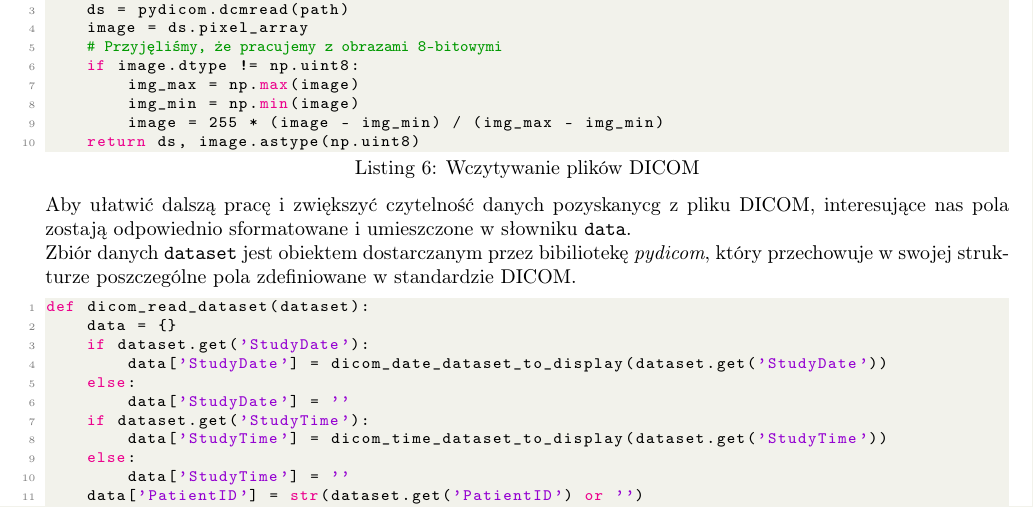
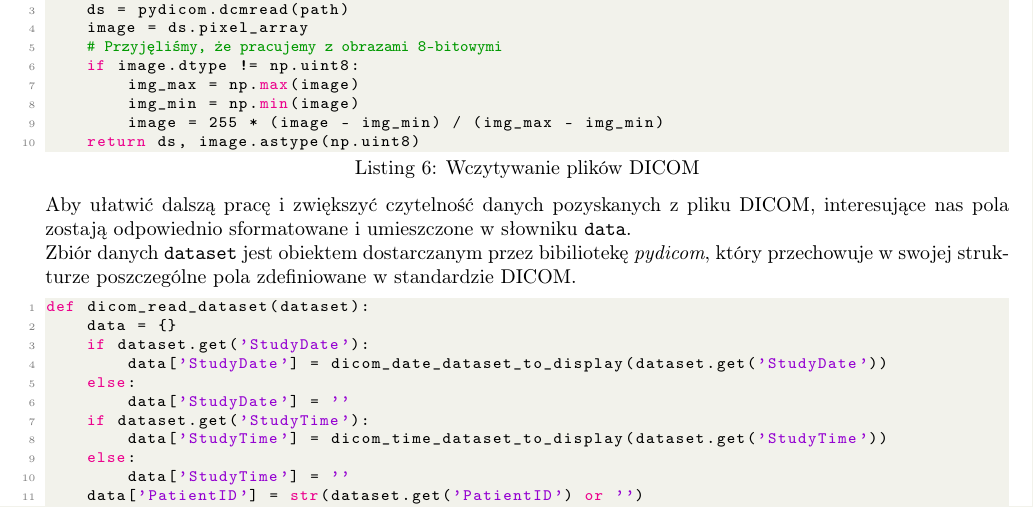
Before and after one commit to PiotrJTomaszewski/IWM-Tomograf, a LaTeX document (raport/raport.tex): part of page 3 of 4, cut so that both start at the same text. Compiled offline with pdfLaTeX.

Commit message:
Fix typo in raport.tex

```diff
--- a/raport/raport.tex
+++ b/raport/raport.tex
@@ -185,7 +185,7 @@ def dicom_load(path):
         image = 255 * (image - img_min) / (img_max - img_min)
     return ds, image.astype(np.uint8)
 \end{lstlisting}
-Aby ułatwić dalszą pracę i zwiększyć czytelność danych pozyskanycg z pliku DICOM, interesujące nas pola zostają odpowiednio sformatowane i umieszczone w słowniku \texttt{data}. \\
+Aby ułatwić dalszą pracę i zwiększyć czytelność danych pozyskanych z pliku DICOM, interesujące nas pola zostają odpowiednio sformatowane i umieszczone w słowniku \texttt{data}. \\
 Zbiór danych \texttt{dataset} jest obiektem dostarczanym przez bibiliotekę \textit{pydicom}, który przechowuje w swojej strukturze poszczególne pola zdefiniowane w standardzie DICOM.
 \begin{lstlisting}[language=Python, caption=Odczyt interesujących wartości ze zbioru danych DICOM, texcl=true]
 def dicom_read_dataset(dataset):
```
Also changed, not shown: raport/raport.pdf.
